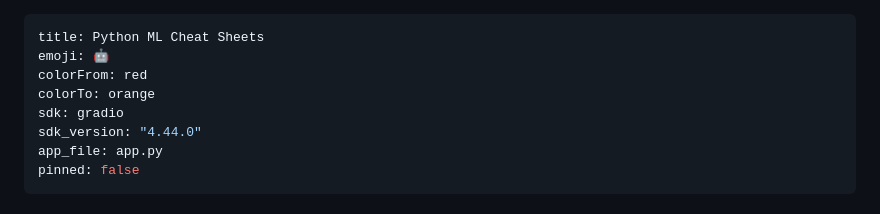
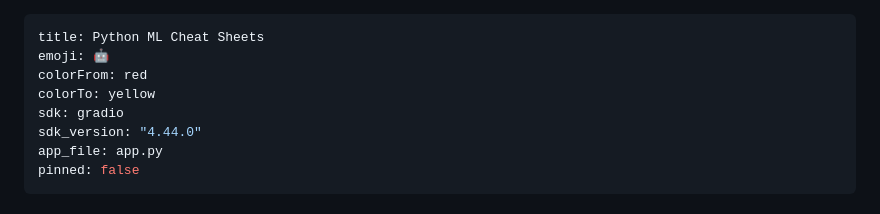
Before and after one commit to Kavi274/python-ml-cheatsheets, a Markdown page: README.md, the part around the change. Drawn GitHub-style.

Commit message:
Fix HF color config

```diff
--- a/README.md
+++ b/README.md
@@ -2,7 +2,7 @@
 title: Python ML Cheat Sheets
 emoji: 🤖
 colorFrom: red
-colorTo: orange
+colorTo: yellow
 sdk: gradio
 sdk_version: "4.44.0"
 app_file: app.py
```
